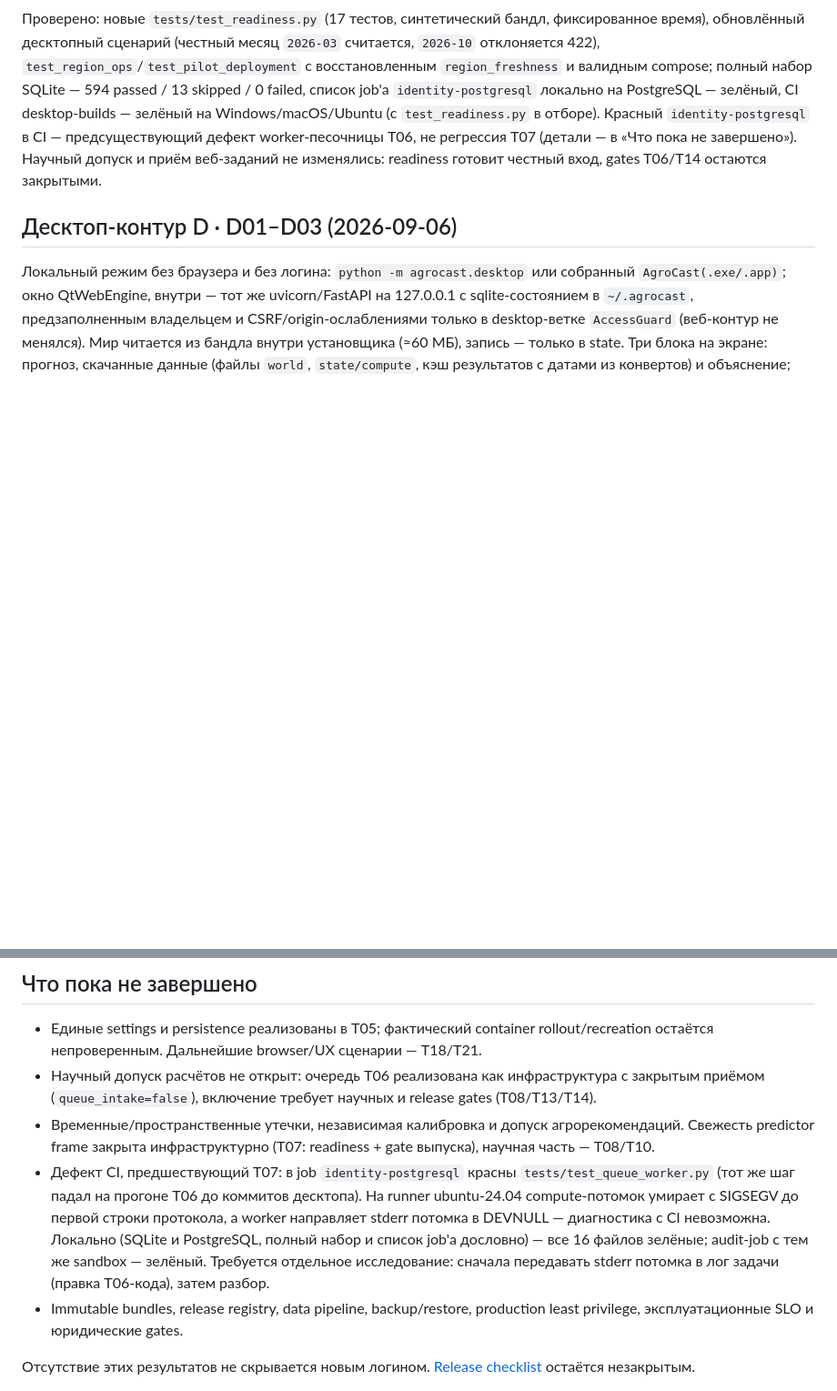
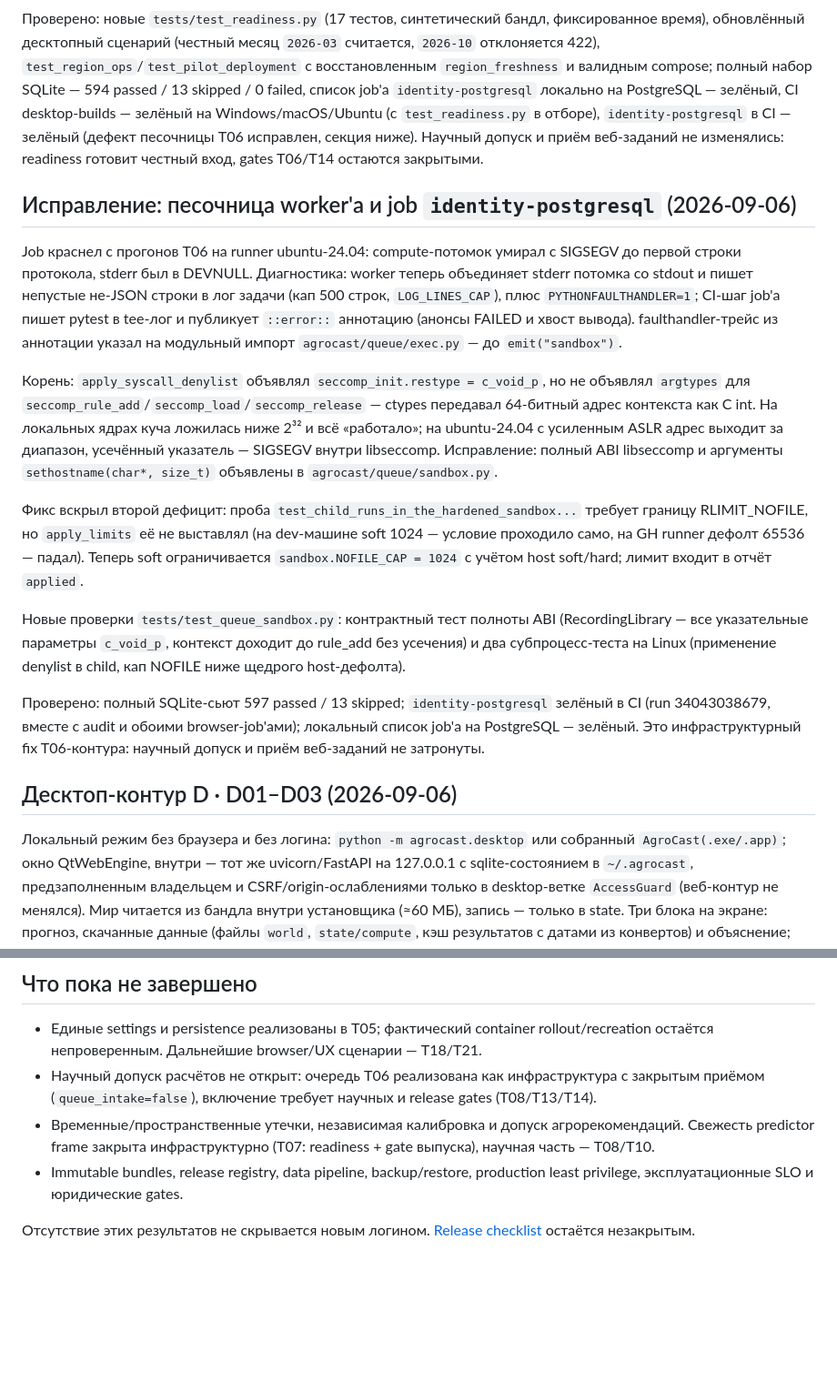
Before and after one commit to Igorr112323/Weather, a Markdown page: docs/production/PROGRESS.md, 2 parts joined by grey strips. Shown at 91% size. Rendered like a GitHub page; blank space fills up the shorter version.

Commit message:
Record the worker sandbox ABI fix and the identity-postgresql green
Co-authored-by: arena-agent <297053741+arena-agent@users.noreply.github.com>

```diff
--- a/docs/production/PROGRESS.md
+++ b/docs/production/PROGRESS.md
@@ -226,10 +226,40 @@ AGROCAST_TEST_DATABASE_URL_FILE=/secure/test-only/database_url OPENBLAS_NUM_THRE
 отклоняется 422), `test_region_ops`/`test_pilot_deployment` с восстановленным
 `region_freshness` и валидным compose; полный набор SQLite — 594 passed / 13 skipped / 0
 failed, список job'а `identity-postgresql` локально на PostgreSQL — зелёный, CI
-desktop-builds — зелёный на Windows/macOS/Ubuntu (с `test_readiness.py` в отборе). Красный
-`identity-postgresql` в CI — предсуществующий дефект worker-песочницы T06, не регрессия T07
-(детали — в «Что пока не завершено»). Научный допуск и приём веб-заданий не изменялись:
+desktop-builds — зелёный на Windows/macOS/Ubuntu (с `test_readiness.py` в отборе),
+`identity-postgresql` в CI — зелёный (дефект песочницы T06 исправлен, секция ниже).
+Научный допуск и приём веб-заданий не изменялись:
 readiness готовит честный вход, gates T06/T14 остаются закрытыми.
+
+## Исправление: песочница worker'а и job `identity-postgresql` (2026-09-06)
+
+Job краснел с прогонов T06 на runner ubuntu-24.04: compute-потомок умирал с SIGSEGV до
+первой строки протокола, stderr был в DEVNULL. Диагностика: worker теперь объединяет stderr
+потомка со stdout и пишет непустые не-JSON строки в лог задачи (кап 500 строк, `LOG_LINES_CAP`),
+плюс `PYTHONFAULTHANDLER=1`; CI-шаг job'а пишет pytest в tee-лог и публикует `::error::`
+аннотацию (анонсы FAILED и хвост вывода). faulthandler-трейс из аннотации указал на
+модульный импорт `agrocast/queue/exec.py` — до `emit("sandbox")`.
+
+Корень: `apply_syscall_denylist` объявлял `seccomp_init.restype = c_void_p`, но не объявлял
+`argtypes` для `seccomp_rule_add`/`seccomp_load`/`seccomp_release` — ctypes передавал 64-битный
+адрес контекста как C int. На локальных ядрах куча ложилась ниже 2³² и всё «работало»;
+на ubuntu-24.04 с усиленным ASLR адрес выходит за диапазон, усечённый указатель —
+SIGSEGV внутри libseccomp. Исправление: полный ABI libseccomp и аргументы
+`sethostname(char*, size_t)` объявлены в `agrocast/queue/sandbox.py`.
+
+Фикс вскрыл второй дефицит: проба `test_child_runs_in_the_hardened_sandbox...` требует
+границу RLIMIT_NOFILE, но `apply_limits` её не выставлял (на dev-машине soft 1024 —
+условие проходило само, на GH runner дефолт 65536 — падал). Теперь soft ограничивается
+`sandbox.NOFILE_CAP = 1024` с учётом host soft/hard; лимит входит в отчёт `applied`.
+
+Новые проверки `tests/test_queue_sandbox.py`: контрактный тест полноты ABI (RecordingLibrary —
+все указательные параметры `c_void_p`, контекст доходит до rule_add без усечения) и два
+субпроцесс-теста на Linux (применение denylist в child, кап NOFILE ниже щедрого host-дефолта).
+
+Проверено: полный SQLite-сьют 597 passed / 13 skipped; `identity-postgresql` зелёный в CI
+(run 34043038679, вместе с audit и обоими browser-job'ами); локальный список job'а на
+PostgreSQL — зелёный. Это инфраструктурный fix T06-контурa: научный допуск и приём
+веб-заданий не затронуты.
 
 ## Десктоп-контур D · D01–D03 (2026-09-06)
 
@@ -258,12 +288,6 @@ AF_UNIX в лаунчере uvicorn, Pillow для иконки EXE). Подро
 - Научный допуск расчётов не открыт: очередь T06 реализована как инфраструктура с закрытым приёмом (`queue_intake=false`), включение требует научных и release gates (T08/T13/T14).
 - Временные/пространственные утечки, независимая калибровка и допуск агрорекомендаций. Свежесть
   predictor frame закрыта инфраструктурно (T07: readiness + gate выпуска), научная часть — T08/T10.
-- Дефект CI, предшествующий T07: в job `identity-postgresql` красны `tests/test_queue_worker.py`
-  (тот же шаг падал на прогоне T06 до коммитов десктопа). На runner ubuntu-24.04 compute-потомок
-  умирает с SIGSEGV до первой строки протокола, а worker направляет stderr потомка в DEVNULL —
-  диагностика с CI невозможна. Локально (SQLite и PostgreSQL, полный набор и список job'а
-  дословно) — все 16 файлов зелёные; audit-job с тем же sandbox — зелёный. Требуется отдельное
-  исследование: сначала передавать stderr потомка в лог задачи (правка T06-кода), затем разбор.
 - Immutable bundles, release registry, data pipeline, backup/restore, production least privilege, эксплуатационные SLO и юридические gates.
 
 Отсутствие этих результатов не скрывается новым логином. [Release checklist](RELEASE_CHECKLIST.md) остаётся незакрытым.
```
